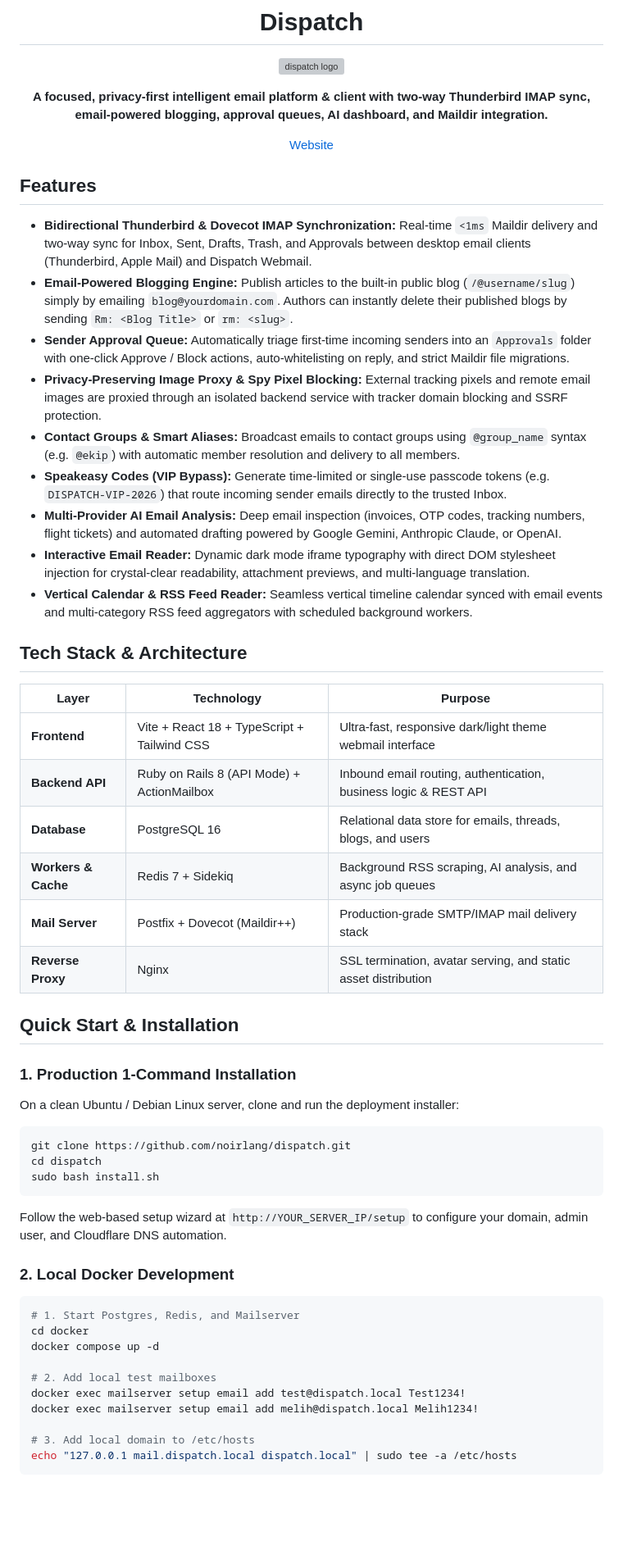
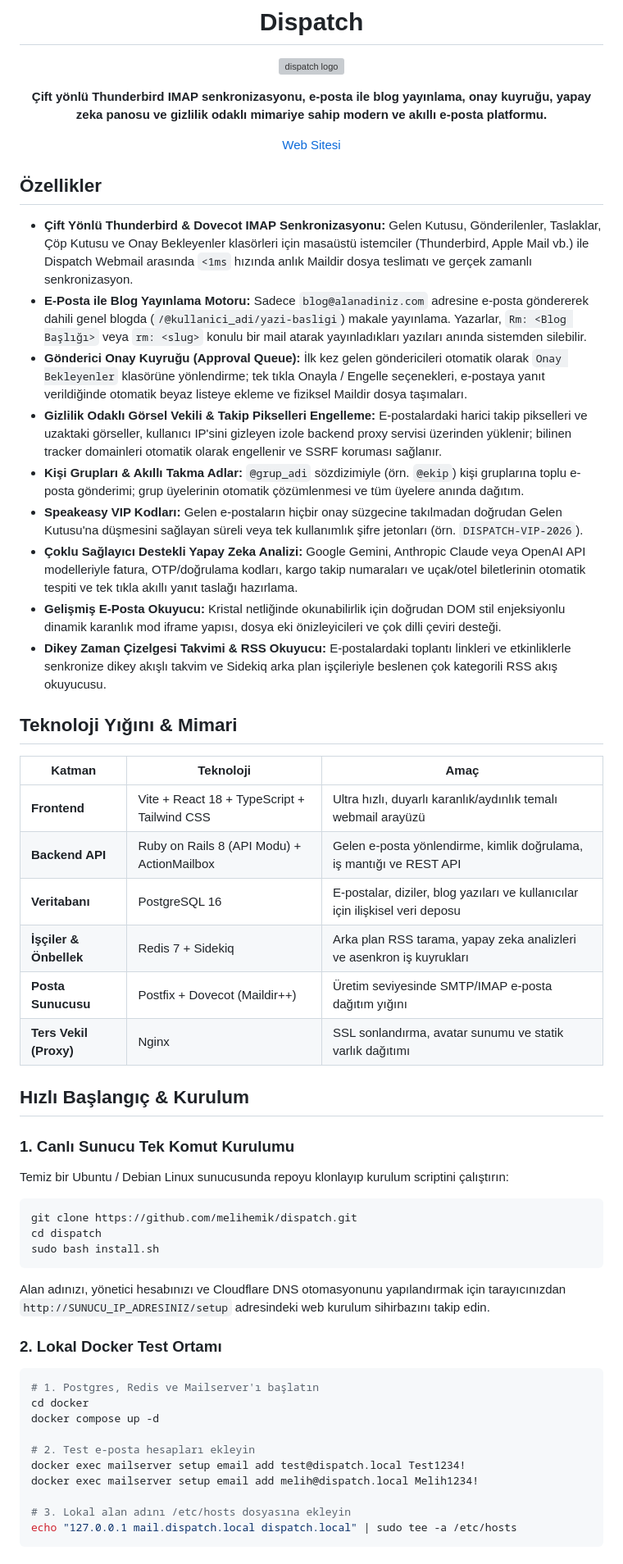
Before and after one commit to noirlang/dispatch, a Markdown page: README.md, the part around one of its changes. Shown at 82% size. Rendered like a GitHub page; blank space fills up the shorter version; grey boxes are pictures that could not be loaded.

Commit message:
docs: add Turkish default README.md and English README-EN.md with dual language switcher

````diff
--- a/README.md
+++ b/README.md
@@ -10,62 +14,62 @@
 </p>
 
 <p align="center">
-  <strong>A focused, privacy-first intelligent email platform & client with two-way Thunderbird IMAP sync, email-powered blogging, approval queues, AI dashboard, and Maildir integration.</strong>
+  <strong>Çift yönlü Thunderbird IMAP senkronizasyonu, e-posta ile blog yayınlama, onay kuyruğu, yapay zeka panosu ve gizlilik odaklı mimariye sahip modern ve akıllı e-posta platformu.</strong>
 </p>
 
-[Website](https://mail.noirlang.tr)
+[Web Sitesi](https://mail.noirlang.tr)
 
 </div>
 
-## Features
+## Özellikler
 
-- **Bidirectional Thunderbird & Dovecot IMAP Synchronization:** Real-time `<1ms` Maildir delivery and two-way sync for Inbox, Sent, Drafts, Trash, and Approvals between desktop email clients (Thunderbird, Apple Mail) and Dispatch Webmail.
-- **Email-Powered Blogging Engine:** Publish articles to the built-in public blog (`/@username/slug`) simply by emailing `blog@yourdomain.com`. Authors can instantly delete their published blogs by sending `Rm: <Blog Title>` or `rm: <slug>`.
-- **Sender Approval Queue:** Automatically triage first-time incoming senders into an `Approvals` folder with one-click Approve / Block actions, auto-whitelisting on reply, and strict Maildir file migrations.
-- **Privacy-Preserving Image Proxy & Spy Pixel Blocking:** External tracking pixels and remote email images are proxied through an isolated backend service with tracker domain blocking and SSRF protection.
-- **Contact Groups & Smart Aliases:** Broadcast emails to contact groups using `@group_name` syntax (e.g. `@ekip`) with automatic member resolution and delivery to all members.
-- **Speakeasy Codes (VIP Bypass):** Generate time-limited or single-use passcode tokens (e.g. `DISPATCH-VIP-2026`) that route incoming sender emails directly to the trusted Inbox.
-- **Multi-Provider AI Email Analysis:** Deep email inspection (invoices, OTP codes, tracking numbers, flight tickets) and automated drafting powered by Google Gemini, Anthropic Claude, or OpenAI.
-- **Interactive Email Reader:** Dynamic dark mode iframe typography with direct DOM stylesheet injection for crystal-clear readability, attachment previews, and multi-language translation.
-- **Vertical Calendar & RSS Feed Reader:** Seamless vertical timeline calendar synced with email events and multi-category RSS feed aggregators with scheduled background workers.
+- **Çift Yönlü Thunderbird & Dovecot IMAP Senkronizasyonu:** Gelen Kutusu, Gönderilenler, Taslaklar, Çöp Kutusu ve Onay Bekleyenler klasörleri için masaüstü istemciler (Thunderbird, Apple Mail vb.) ile Dispatch Webmail arasında `<1ms` hızında anlık Maildir dosya teslimatı ve gerçek zamanlı senkronizasyon.
+- **E-Posta ile Blog Yayınlama Motoru:** Sadece `blog@alanadiniz.com` adresine e-posta göndererek dahili genel blogda (`/@kullanici_adi/yazi-basligi`) makale yayınlama. Yazarlar, `Rm: <Blog Başlığı>` veya `rm: <slug>` konulu bir mail atarak yayınladıkları yazıları anında sistemden silebilir.
+- **Gönderici Onay Kuyruğu (Approval Queue):** İlk kez gelen göndericileri otomatik olarak `Onay Bekleyenler` klasörüne yönlendirme; tek tıkla Onayla / Engelle seçenekleri, e-postaya yanıt verildiğinde otomatik beyaz listeye ekleme ve fiziksel Maildir dosya taşımaları.
+- **Gizlilik Odaklı Görsel Vekili & Takip Pikselleri Engelleme:** E-postalardaki harici takip pikselleri ve uzaktaki görseller, kullanıcı IP'sini gizleyen izole backend proxy servisi üzerinden yüklenir; bilinen tracker domainleri otomatik olarak engellenir ve SSRF koruması sağlanır.
+- **Kişi Grupları & Akıllı Takma Adlar:** `@grup_adi` sözdizimiyle (örn. `@ekip`) kişi gruplarına toplu e-posta gönderimi; grup üyelerinin otomatik çözümlenmesi ve tüm üyelere anında dağıtım.
+- **Speakeasy VIP Kodları:** Gelen e-postaların hiçbir onay süzgecine takılmadan doğrudan Gelen Kutusu'na düşmesini sağlayan süreli veya tek kullanımlık şifre jetonları (örn. `DISPATCH-VIP-2026`).
+- **Çoklu Sağlayıcı Destekli Yapay Zeka Analizi:** Google Gemini, Anthropic Claude veya OpenAI API modelleriyle fatura, OTP/doğrulama kodları, kargo takip numaraları ve uçak/otel biletlerinin otomatik tespiti ve tek tıkla akıllı yanıt taslağı hazırlama.
+- **Gelişmiş E-Posta Okuyucu:** Kristal netliğinde okunabilirlik için doğrudan DOM stil enjeksiyonlu dinamik karanlık mod iframe yapısı, dosya eki önizleyicileri ve çok dilli çeviri desteği.
+- **Dikey Zaman Çizelgesi Takvimi & RSS Okuyucu:** E-postalardaki toplantı linkleri ve etkinliklerle senkronize dikey akışlı takvim ve Sidekiq arka plan işçileriyle beslenen çok kategorili RSS akış okuyucusu.
 
-## Tech Stack & Architecture
+## Teknoloji Yığını & Mimari
 
-| Layer | Technology | Purpose |
+| Katman | Teknoloji | Amaç |
 | --- | --- | --- |
-| **Frontend** | Vite + React 18 + TypeScript + Tailwind CSS | Ultra-fast, responsive dark/light theme webmail interface |
-| **Backend API** | Ruby on Rails 8 (API Mode) + ActionMailbox | Inbound email routing, authentication, business logic & REST API |
-| **Database** | PostgreSQL 16 | Relational data store for emails, threads, blogs, and users |
-| **Workers & Cache** | Redis 7 + Sidekiq | Background RSS scraping, AI analysis, and async job queues |
-| **Mail Server** | Postfix + Dovecot (Maildir++) | Production-grade SMTP/IMAP mail delivery stack |
-| **Reverse Proxy** | Nginx | SSL termination, avatar serving, and static asset distribution |
+| **Frontend** | Vite + React 18 + TypeScript + Tailwind CSS | Ultra hızlı, duyarlı karanlık/aydınlık temalı webmail arayüzü |
+| **Backend API** | Ruby on Rails 8 (API Modu) + ActionMailbox | Gelen e-posta yönlendirme, kimlik doğrulama, iş mantığı ve REST API |
+| **Veritabanı** | PostgreSQL 16 | E-postalar, diziler, blog yazıları ve kullanıcılar için ilişkisel veri deposu |
+| **İşçiler & Önbellek** | Redis 7 + Sidekiq | Arka plan RSS tarama, yapay zeka analizleri ve asenkron iş kuyrukları |
+| **Posta Sunucusu** | Postfix + Dovecot (Maildir++) | Üretim seviyesinde SMTP/IMAP e-posta dağıtım yığını |
+| **Ters Vekil (Proxy)** | Nginx | SSL sonlandırma, avatar sunumu ve statik varlık dağıtımı |
 
-## Quick Start & Installation
+## Hızlı Başlangıç & Kurulum
 
-### 1. Production 1-Command Installation
+### 1. Canlı Sunucu Tek Komut Kurulumu
 
-On a clean Ubuntu / Debian Linux server, clone and run the deployment installer:
+Temiz bir Ubuntu / Debian Linux sunucusunda repoyu klonlayıp kurulum scriptini çalıştırın:
 
 ```bash
-git clone https://github.com/noirlang/dispatch.git
+git clone https://github.com/melihemik/dispatch.git
 cd dispatch
 sudo bash install.sh
 ```
 
-Follow the web-based setup wizard at `http://YOUR_SERVER_IP/setup` to configure your domain, admin user, and Cloudflare DNS automation.
+Alan adınızı, yönetici hesabınızı ve Cloudflare DNS otomasyonunu yapılandırmak için tarayıcınızdan `http://SUNUCU_IP_ADRESINIZ/setup` adresindeki web kurulum sihirbazını takip edin.
 
-### 2. Local Docker Development
+### 2. Lokal Docker Test Ortamı
 
 ```bash
-# 1. Start Postgres, Redis, and Mailserver
+# 1. Postgres, Redis ve Mailserver'ı başlatın
 cd docker
 docker compose up -d
 
-# 2. Add local test mailboxes
+# 2. Test e-posta hesapları ekleyin
 docker exec mailserver setup email add test@dispatch.local Test1234!
 docker exec mailserver setup email add melih@dispatch.local Melih1234!
 
-# 3. Add local domain to /etc/hosts
+# 3. Lokal alan adını /etc/hosts dosyasına ekleyin
 echo "127.0.0.1 mail.dispatch.local dispatch.local" | sudo tee -a /etc/hosts
 ```
 
````
Also changed, not shown: other parts of README.md (+7 -3 lines), README-EN.md (added, +102 -0 lines).
